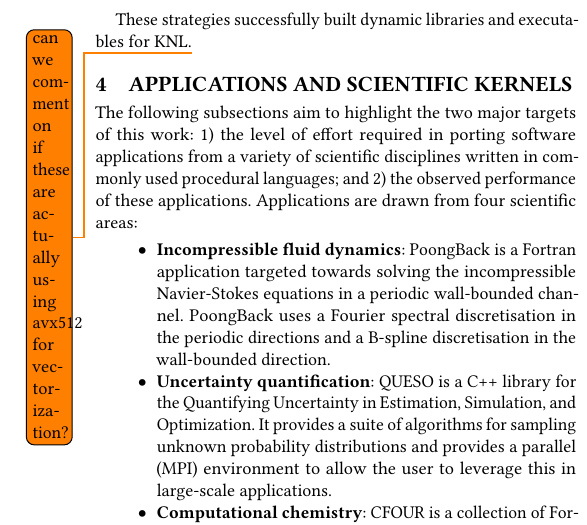
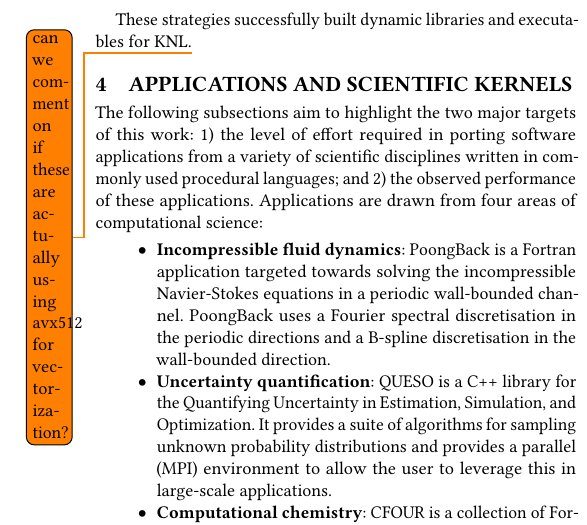
Before and after one commit to PECOS-KNL/kernels, a LaTeX paper (knl-paper/paper.tex, which reads knl-paper/apps.tex): part of one column of page 2 of 6, cut so that both start at the same text. Compiled offline with pdfLaTeX.

Commit message:
Respond to Craig's comment, and rejig a sentence

```diff
--- a/knl-paper/apps.tex
+++ b/knl-paper/apps.tex
@@ -4,8 +4,8 @@
 The following subsections aim to highlight the two major targets of this work: 1) the level of effort
 required in porting software applications from a variety of scientific
 disciplines written in commonly used procedural languages; and 2) the observed
-performance of these applications.  Applications are drawn from four
-scientific areas:
+performance of these applications.  Applications are drawn from four areas
+of computational science:
 \begin{itemize}
 \item {\bf Incompressible fluid dynamics}:  PoongBack is a Fortran application
 targeted towards solving the incompressible Navier-Stokes equations in a
```
Also changed, not shown: knl-paper/apps.tex (9 more changed lines).
